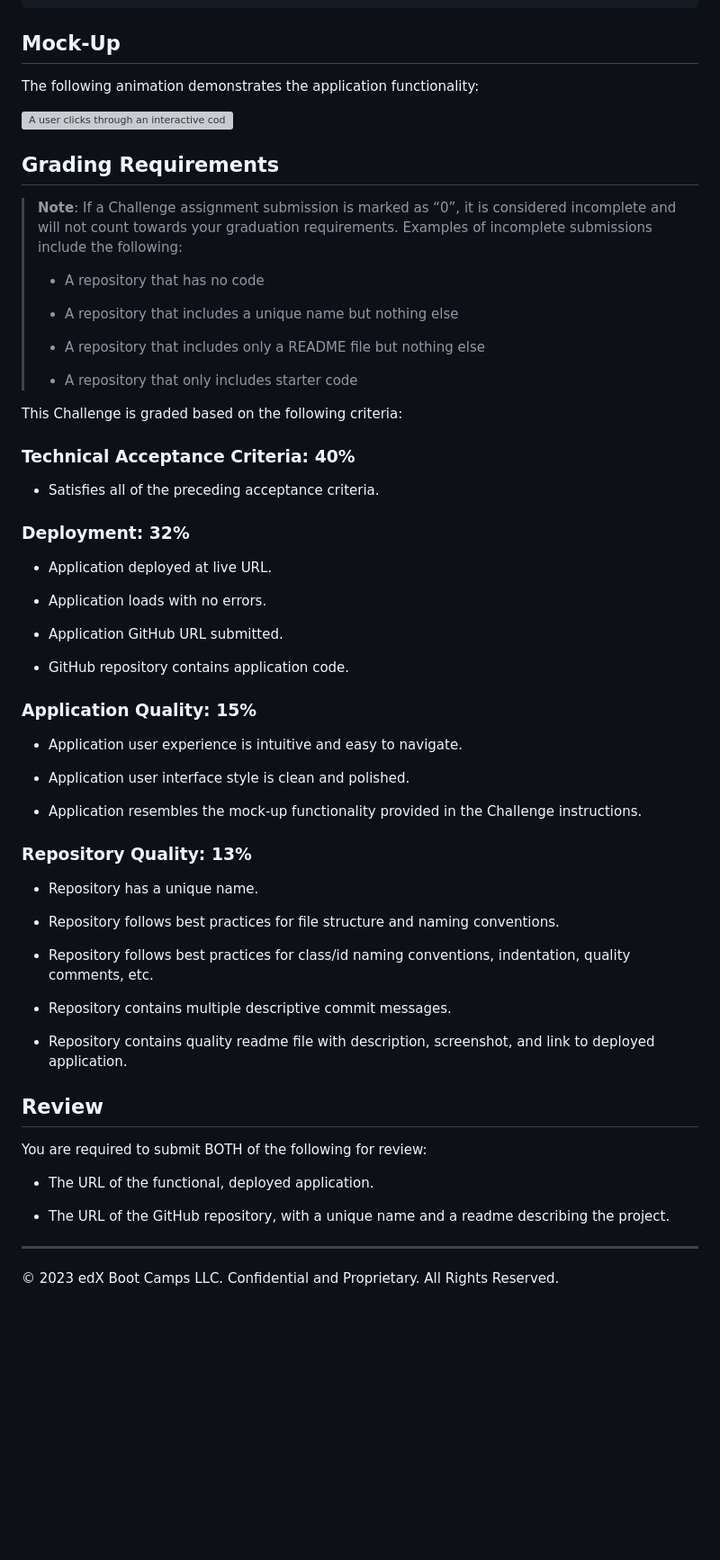
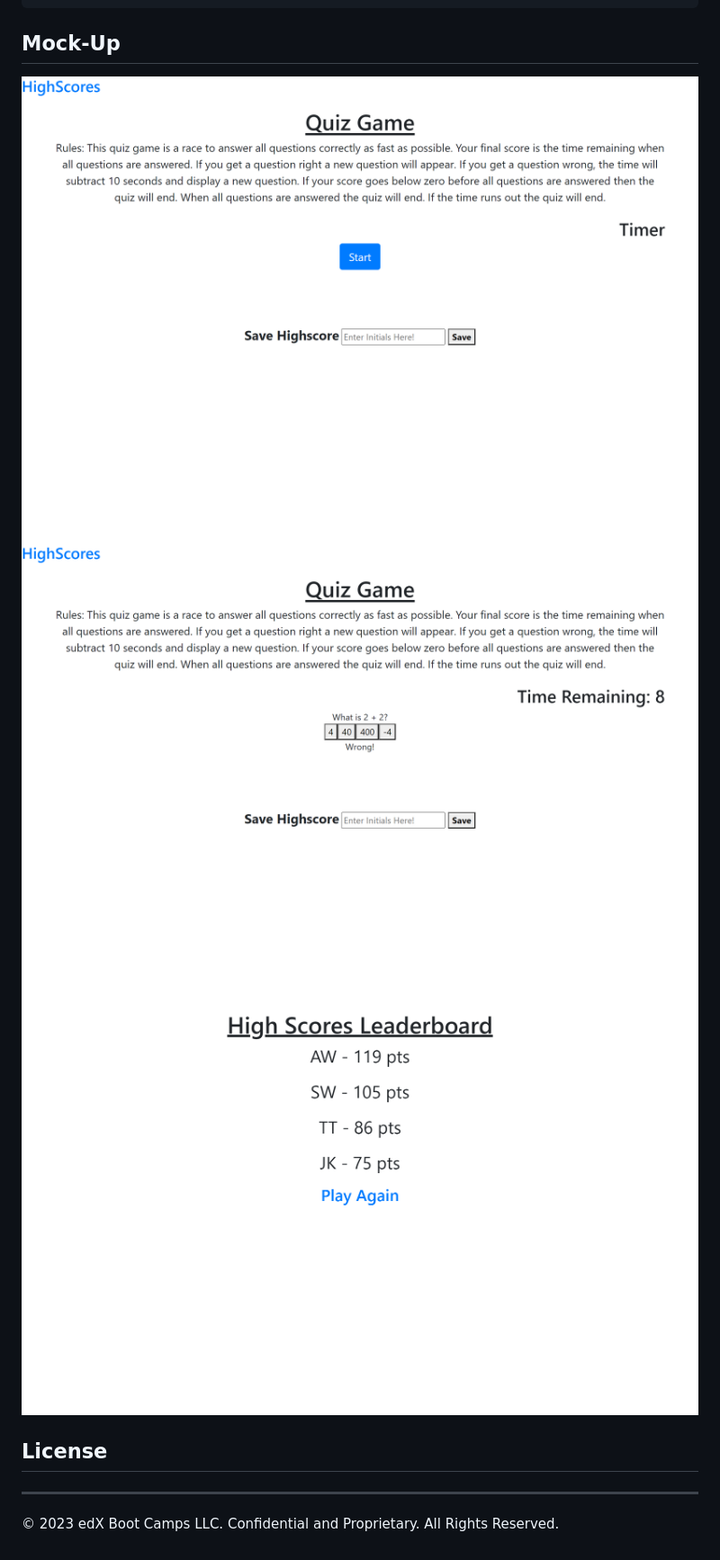
Before and after one commit to A-Witthohn/QuizGame-Mod4hw, a Markdown page: README.md, the part around the change printed below. Shown: that part at 90% size. GitHub-like rendering; pictures changed too: assets/HighScore-Demo.png (added), assets/Quiz Game Active Demo.png (added), assets/Quiz Game Page.png (added); blank space fills up the shorter version; grey boxes are pictures that could not be loaded.

```diff
--- a/README.md
+++ b/README.md
@@ -34,65 +24,11 @@ THEN I can save my initials and my score
 
 ## Mock-Up
 
-The following animation demonstrates the application functionality:
+![Static initial Page load](./assets/Quiz%20Game%20Page.png)
+![Active Game Demo](./assets/Quiz%20Game%20Active%20Demo.png)
+![highScore Demo](./assets/HighScore-Demo.png)
 
-![A user clicks through an interactive coding quiz, then enters initials to save the high score before resetting and starting over.](./Assets/04-web-apis-homework-demo.gif)
-
-## Grading Requirements
-
-> **Note**: If a Challenge assignment submission is marked as “0”, it is considered incomplete and will not count towards your graduation requirements. Examples of incomplete submissions include the following:
->
-> * A repository that has no code
->
-> * A repository that includes a unique name but nothing else
->
-> * A repository that includes only a README file but nothing else
->
-> * A repository that only includes starter code
-
-This Challenge is graded based on the following criteria:
-
-### Technical Acceptance Criteria: 40%
-
-* Satisfies all of the preceding acceptance criteria.
-
-### Deployment: 32%
-
-* Application deployed at live URL.
-
-* Application loads with no errors.
-
-* Application GitHub URL submitted.
-
-* GitHub repository contains application code.
-
-### Application Quality: 15%
-
-* Application user experience is intuitive and easy to navigate.
-
-* Application user interface style is clean and polished.
-
-* Application resembles the mock-up functionality provided in the Challenge instructions.
-
-### Repository Quality: 13%
-
-* Repository has a unique name.
-
-* Repository follows best practices for file structure and naming conventions.
-
-* Repository follows best practices for class/id naming conventions, indentation, quality comments, etc.
-
-* Repository contains multiple descriptive commit messages.
-
-* Repository contains quality readme file with description, screenshot, and link to deployed application.
-
-## Review
-
-You are required to submit BOTH of the following for review:
-
-* The URL of the functional, deployed application.
-
-* The URL of the GitHub repository, with a unique name and a readme describing the project.
+## License
 
 ---
 
```
Also changed, not shown: other parts of README.md (+3 -13 lines), 6 other files.
